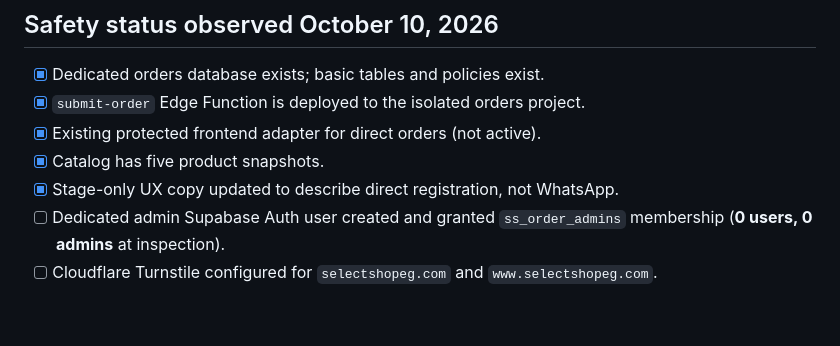
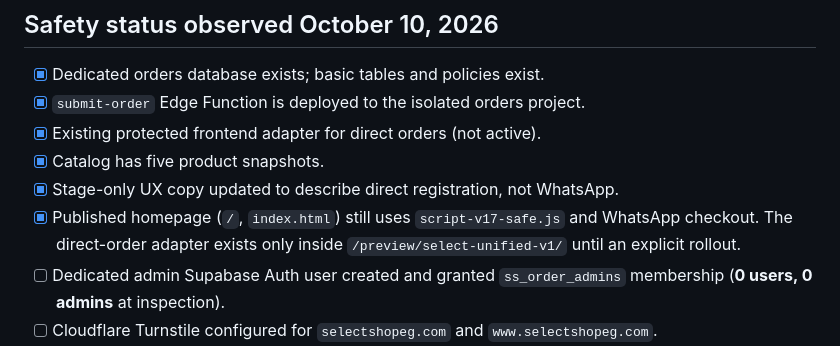
Before and after one commit to ahmedsalem18219996-collab/select-shop-sk-landing, a Markdown page: orders-system/DIRECT-ORDERS-STAGING.md, the part around the change. GitHub-like rendering; blank space fills up the shorter version.

Commit message:
Document current live homepage and limited staging scope

```diff
--- a/orders-system/DIRECT-ORDERS-STAGING.md
+++ b/orders-system/DIRECT-ORDERS-STAGING.md
@@ -19,6 +19,7 @@
 - [x] Existing protected frontend adapter for direct orders (not active).
 - [x] Catalog has five product snapshots.
 - [x] Stage-only UX copy updated to describe direct registration, not WhatsApp.
+- [x] Published homepage (`/`, `index.html`) still uses `script-v17-safe.js` and WhatsApp checkout. The direct-order adapter exists only inside `/preview/select-unified-v1/` until an explicit rollout.
 - [ ] Dedicated admin Supabase Auth user created and granted `ss_order_admins` membership (**0 users, 0 admins** at inspection).
 - [ ] Cloudflare Turnstile configured for `selectshopeg.com` and `www.selectshopeg.com`.
 - [ ] Server-only secrets `TURNSTILE_SECRET_KEY` and `ORDER_HASH_SECRET` configured and checked.
```
